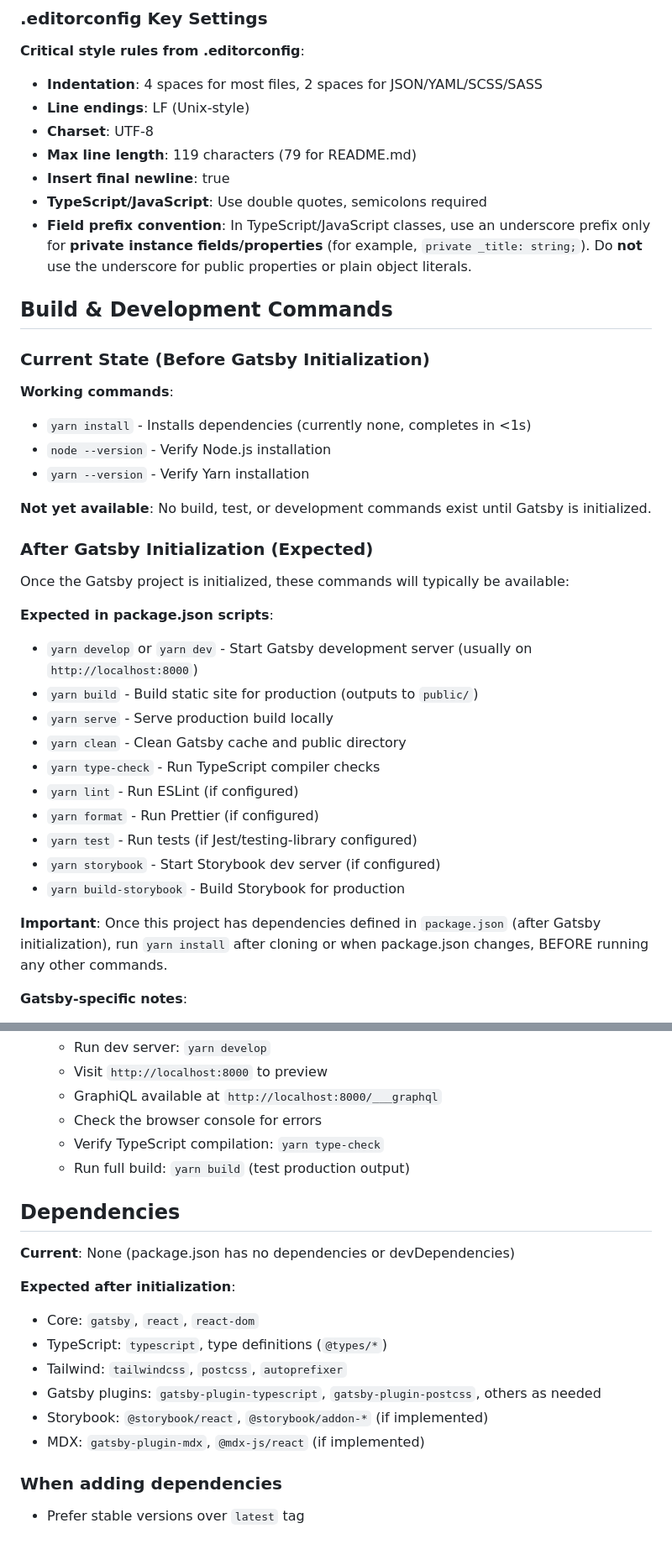
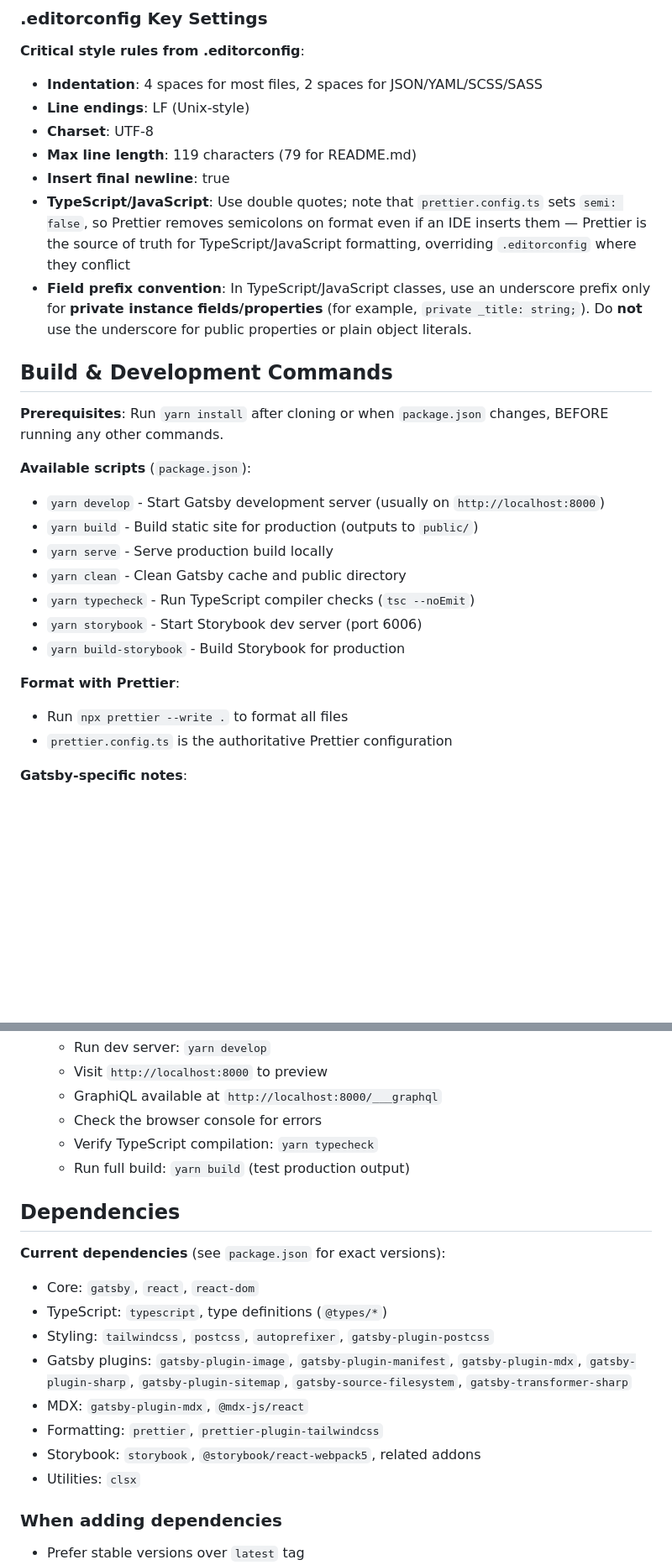
Before and after one commit to shorodilov/shorodilov.github.io, a Markdown page: .github/copilot-instructions.md, 2 parts joined by grey strips. Shown at 84% size. Drawn GitHub-style; blank space fills up the shorter version.

```diff
--- a/.github/copilot-instructions.md
+++ b/.github/copilot-instructions.md
@@ -78,7 +91,10 @@ development can begin.
 - **Charset**: UTF-8
 - **Max line length**: 119 characters (79 for README.md)
 - **Insert final newline**: true
-- **TypeScript/JavaScript**: Use double quotes, semicolons required
+- **TypeScript/JavaScript**: Use double quotes; note that `prettier.config.ts`
+  sets `semi: false`, so Prettier removes semicolons on format even if an IDE
+  inserts them — Prettier is the source of truth for TypeScript/JavaScript
+  formatting, overriding `.editorconfig` where they conflict
 - **Field prefix convention**: In TypeScript/JavaScript classes, use an
   underscore prefix only for **private instance fields/properties** (for
   example, `private _title: string;`). Do **not** use the underscore for public
@@ -86,39 +102,23 @@ development can begin.
 
 ## Build & Development Commands
 
-### Current State (Before Gatsby Initialization)
+**Prerequisites**: Run `yarn install` after cloning or when `package.json`
+changes, BEFORE running any other commands.
 
-**Working commands**:
+**Available scripts** (`package.json`):
 
-- `yarn install` - Installs dependencies (currently none, completes in <1s)
-- `node --version` - Verify Node.js installation
-- `yarn --version` - Verify Yarn installation
-
-**Not yet available**: No build, test, or development commands exist until
-Gatsby is initialized.
-
-### After Gatsby Initialization (Expected)
-
-Once the Gatsby project is initialized, these commands will typically be
-available:
-
-**Expected in package.json scripts**:
-
-- `yarn develop` or `yarn dev` - Start Gatsby development server (usually
-  on `http://localhost:8000`)
+- `yarn develop` - Start Gatsby development server (usually on `http://localhost:8000`)
 - `yarn build` - Build static site for production (outputs to `public/`)
 - `yarn serve` - Serve production build locally
 - `yarn clean` - Clean Gatsby cache and public directory
-- `yarn type-check` - Run TypeScript compiler checks
-- `yarn lint` - Run ESLint (if configured)
-- `yarn format` - Run Prettier (if configured)
-- `yarn test` - Run tests (if Jest/testing-library configured)
-- `yarn storybook` - Start Storybook dev server (if configured)
+- `yarn typecheck` - Run TypeScript compiler checks (`tsc --noEmit`)
+- `yarn storybook` - Start Storybook dev server (port 6006)
 - `yarn build-storybook` - Build Storybook for production
 
-**Important**: Once this project has dependencies defined in `package.json`
-(after Gatsby initialization), run `yarn install` after cloning or when
-package.json changes, BEFORE running any other commands.
+**Format with Prettier**:
+
+- Run `npx prettier --write .` to format all files
+- `prettier.config.ts` is the authoritative Prettier configuration
 
 **Gatsby-specific notes**:
 
@@ -238,22 +184,23 @@ When implementing features:
     - Visit `http://localhost:8000` to preview
     - GraphiQL available at `http://localhost:8000/___graphql`
     - Check the browser console for errors
-    - Verify TypeScript compilation: `yarn type-check`
+    - Verify TypeScript compilation: `yarn typecheck`
     - Run full build: `yarn build` (test production output)
 
 ## Dependencies
 
-**Current**: None (package.json has no dependencies or devDependencies)
-
-**Expected after initialization**:
+**Current dependencies** (see `package.json` for exact versions):
 
 - Core: `gatsby`, `react`, `react-dom`
 - TypeScript: `typescript`, type definitions (`@types/*`)
-- Tailwind: `tailwindcss`, `postcss`, `autoprefixer`
-- Gatsby plugins: `gatsby-plugin-typescript`, `gatsby-plugin-postcss`, others
-  as needed
-- Storybook: `@storybook/react`, `@storybook/addon-*` (if implemented)
-- MDX: `gatsby-plugin-mdx`, `@mdx-js/react` (if implemented)
+- Styling: `tailwindcss`, `postcss`, `autoprefixer`, `gatsby-plugin-postcss`
+- Gatsby plugins: `gatsby-plugin-image`, `gatsby-plugin-manifest`,
+  `gatsby-plugin-mdx`, `gatsby-plugin-sharp`, `gatsby-plugin-sitemap`,
+  `gatsby-source-filesystem`, `gatsby-transformer-sharp`
+- MDX: `gatsby-plugin-mdx`, `@mdx-js/react`
+- Formatting: `prettier`, `prettier-plugin-tailwindcss`
+- Storybook: `storybook`, `@storybook/react-webpack5`, related addons
+- Utilities: `clsx`
 
 ### When adding dependencies
 
```
Also changed, not shown: other parts of .github/copilot-instructions.md (+39 -80 lines), AGENTS.md (+6 -4 lines).
